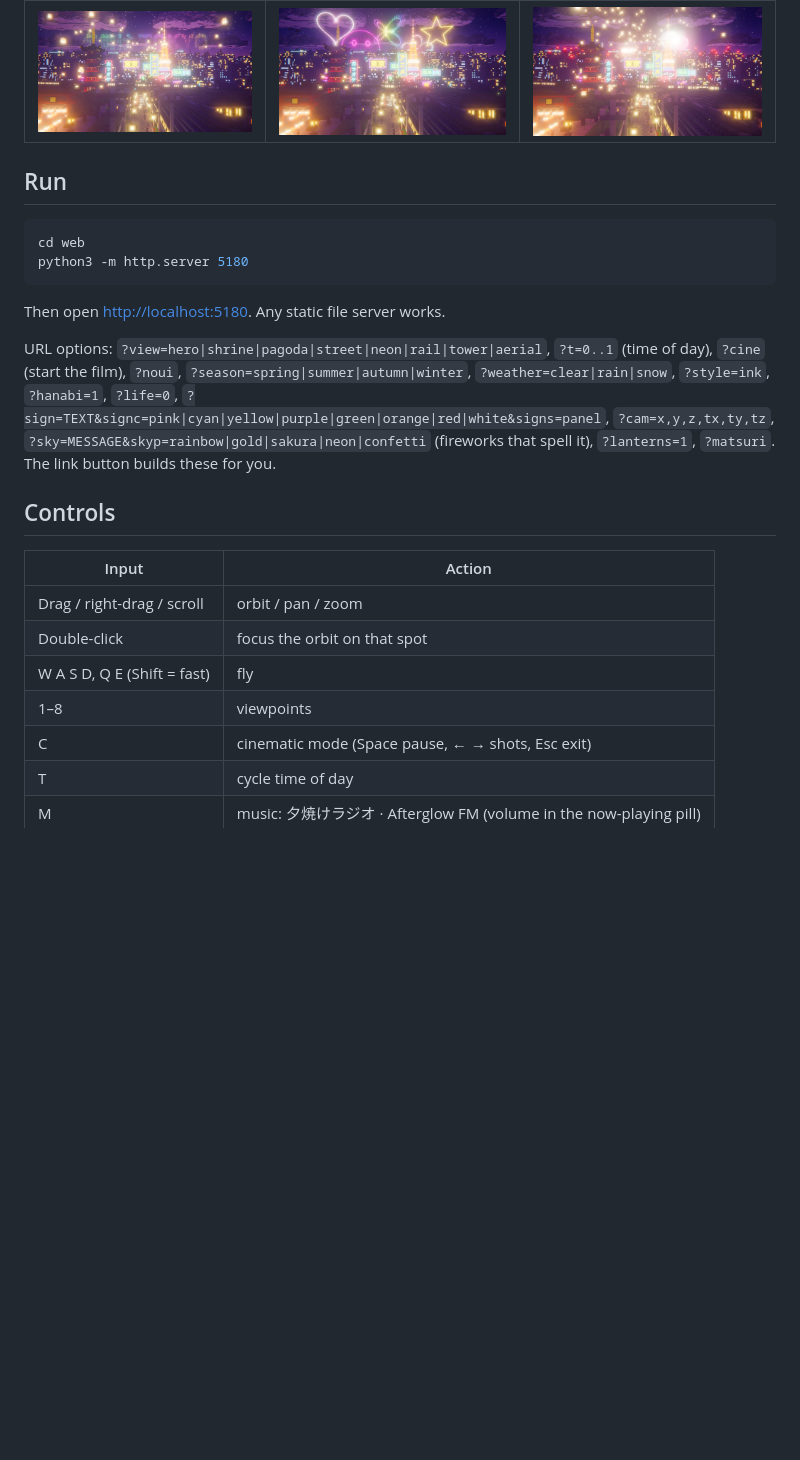
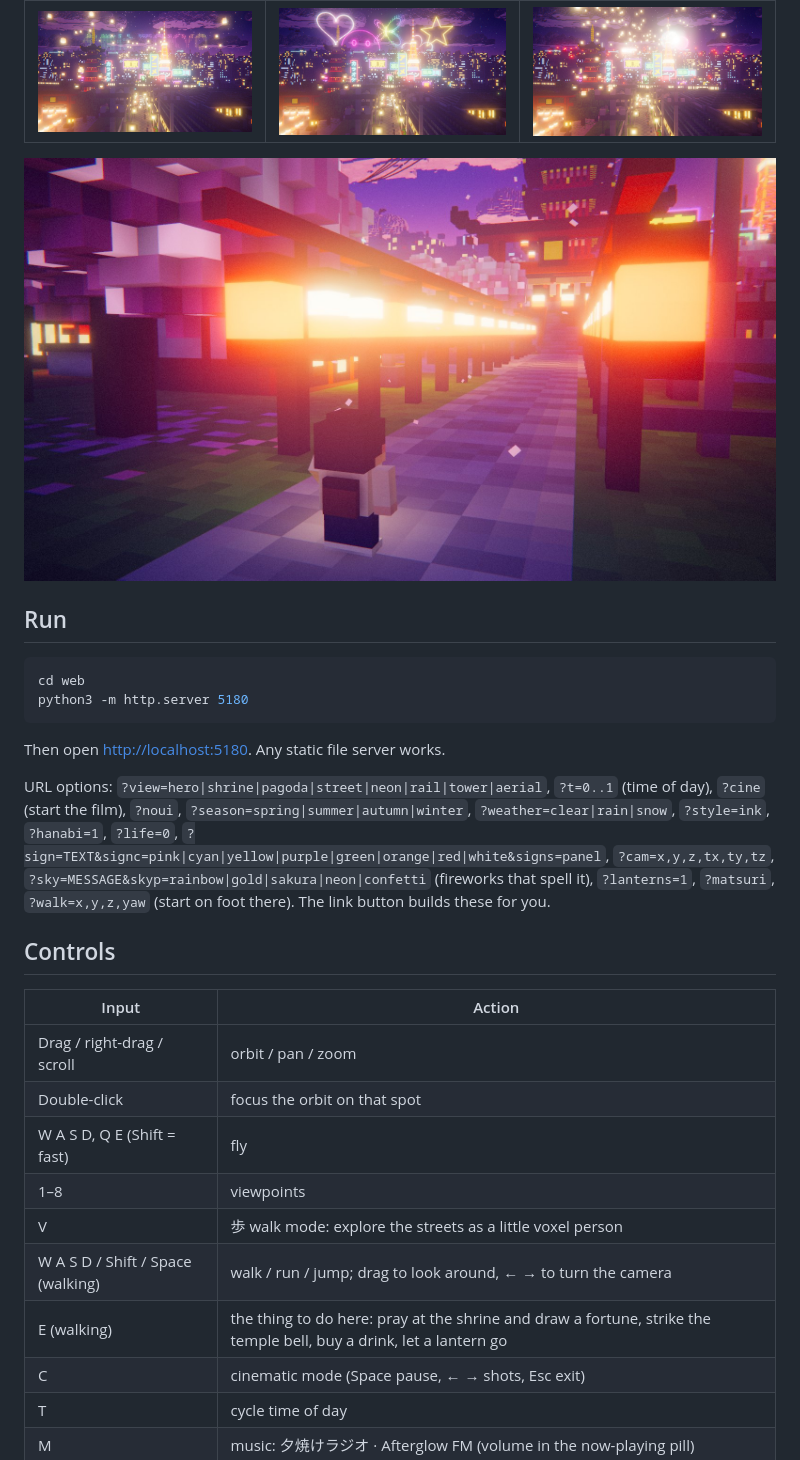
Before and after one commit to srivtx/afterglow-voxel-tokyo, a Markdown page: web/README.md, the part around one of its changes. Drawn GitHub-style; pictures changed too: web/preview-walk.jpg (added); blank space fills up the shorter version.

````diff
--- a/web/README.md
+++ b/web/README.md
@@ -12,6 +12,8 @@ Everything is generated procedurally in the browser in a few seconds. There are
 | --- | --- | --- |
 | ![sky writing](preview-skywrite.jpg) | ![shapes](preview-shapes.jpg) | ![matsuri](preview-matsuri.jpg) |
 
+![散歩 · walk mode: the lantern approach to the shrine](preview-walk.jpg)
+
 ## Run
 
 ```bash
@@ -24,7 +26,7 @@ Then open <http://localhost:5180>. Any static file server works.
 URL options: `?view=hero|shrine|pagoda|street|neon|rail|tower|aerial`, `?t=0..1` (time of day), `?cine` (start the film), `?noui`,
 `?season=spring|summer|autumn|winter`, `?weather=clear|rain|snow`, `?style=ink`, `?hanabi=1`, `?life=0`,
 `?sign=TEXT&signc=pink|cyan|yellow|purple|green|orange|red|white&signs=panel`, `?cam=x,y,z,tx,ty,tz`,
-`?sky=MESSAGE&skyp=rainbow|gold|sakura|neon|confetti` (fireworks that spell it), `?lanterns=1`, `?matsuri`.
+`?sky=MESSAGE&skyp=rainbow|gold|sakura|neon|confetti` (fireworks that spell it), `?lanterns=1`, `?matsuri`, `?walk=x,y,z,yaw` (start on foot there).
 The link button builds these for you.
 
 ## Controls
@@ -35,6 +37,9 @@ The link button builds these for you.
 | Double-click | focus the orbit on that spot |
 | W A S D, Q E (Shift = fast) | fly |
 | 1–8 | viewpoints |
+| V | 歩 walk mode: explore the streets as a little voxel person |
+| W A S D / Shift / Space (walking) | walk / run / jump; drag to look around, ← → to turn the camera |
+| E (walking) | the thing to do here: pray at the shrine and draw a fortune, strike the temple bell, buy a drink, let a lantern go |
 | C | cinematic mode (Space pause, ← → shots, Esc exit) |
 | T | cycle time of day |
 | M | music: 夕焼けラジオ · Afterglow FM (volume in the now-playing pill) |
````
Also changed, not shown: other parts of web/README.md (+6 -0 lines), 9 other files.
